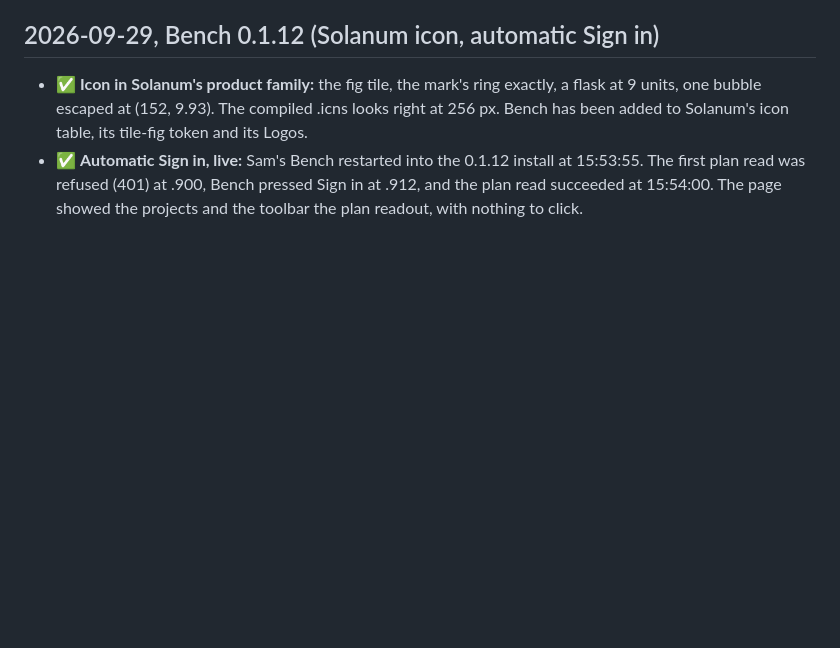
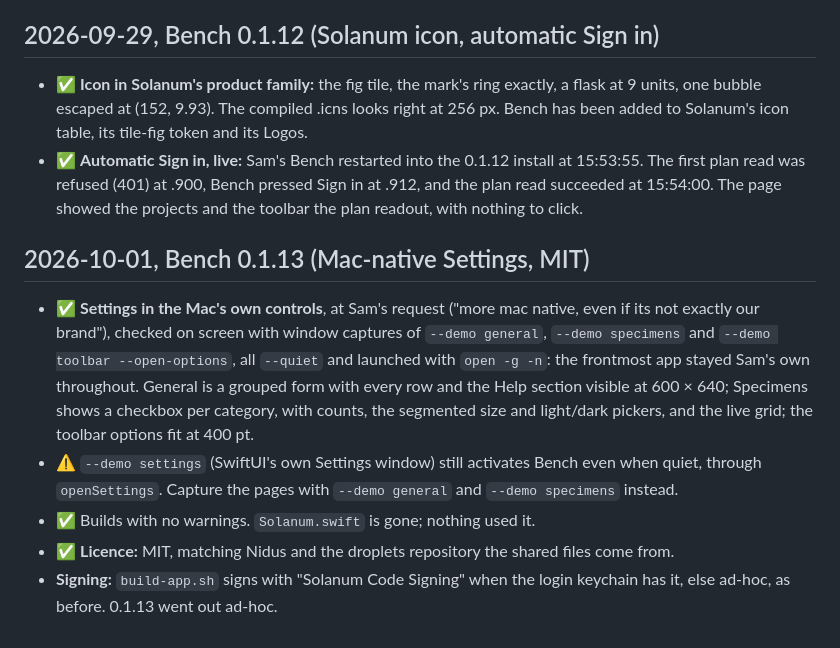
Before and after one commit to samporter14/bench, a Markdown page: TESTING.md, the part around the change. GitHub-like rendering; blank space fills up the shorter version.

```diff
--- a/TESTING.md
+++ b/TESTING.md
@@ -217,3 +217,23 @@ The checklist from DESIGN.md. ✅ is seen working live, ⏳ is not tried yet
   pressed Sign in at .912, and the plan read succeeded at 15:54:00. The page
   showed the projects and the toolbar the plan readout, with nothing to
   click.
+
+## 2026-10-01, Bench 0.1.13 (Mac-native Settings, MIT)
+
+- ✅ **Settings in the Mac's own controls**, at Sam's request ("more mac
+  native, even if its not exactly our brand"), checked on screen with
+  window captures of `--demo general`, `--demo specimens` and
+  `--demo toolbar --open-options`, all `--quiet` and launched with
+  `open -g -n`: the frontmost app stayed Sam's own throughout. General is a
+  grouped form with every row and the Help section visible at 600 × 640;
+  Specimens shows a checkbox per category, with counts, the segmented size
+  and light/dark pickers, and the live grid; the toolbar options fit at
+  400 pt.
+- ⚠️ `--demo settings` (SwiftUI's own Settings window) still activates
+  Bench even when quiet, through `openSettings`. Capture the pages with
+  `--demo general` and `--demo specimens` instead.
+- ✅ Builds with no warnings. `Solanum.swift` is gone; nothing used it.
+- ✅ **Licence:** MIT, matching Nidus and the droplets repository the
+  shared files come from.
+- **Signing:** `build-app.sh` signs with "Solanum Code Signing" when the
+  login keychain has it, else ad-hoc, as before. 0.1.13 went out ad-hoc.
```
Also changed, not shown: DESIGN.md (+20 -11 lines), README.md (+6 -4 lines), docs/scene-picker.png, 9 other files.
